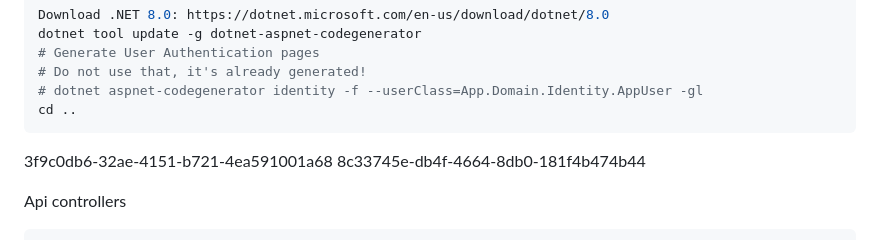
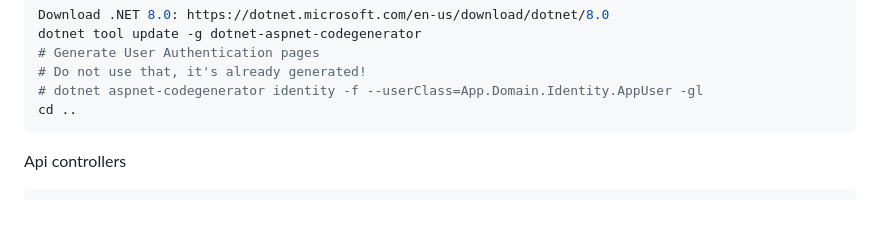
Before and after one commit to psssart/Book-Hub, a Markdown page: BookHub/README.md, the part around the change. Rendered like a GitHub page; blank space fills up the shorter version.

```diff
--- a/BookHub/README.md
+++ b/BookHub/README.md
@@ -58,8 +58,6 @@ dotnet tool update -g dotnet-aspnet-codegenerator
 cd ..
 ~~~
 
-3f9c0db6-32ae-4151-b721-4ea591001a68
-8c33745e-db4f-4664-8db0-181f4b474b44
 
 Api controllers
 ~~~bash
```
